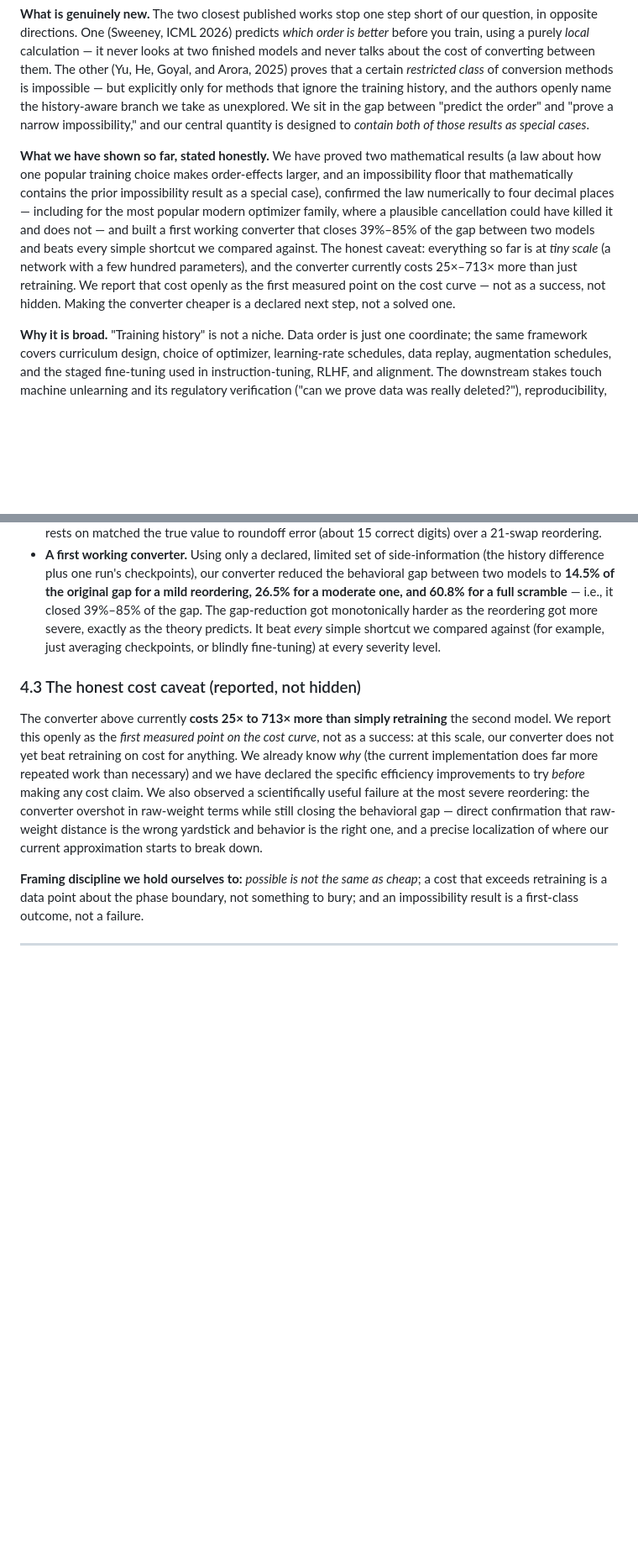
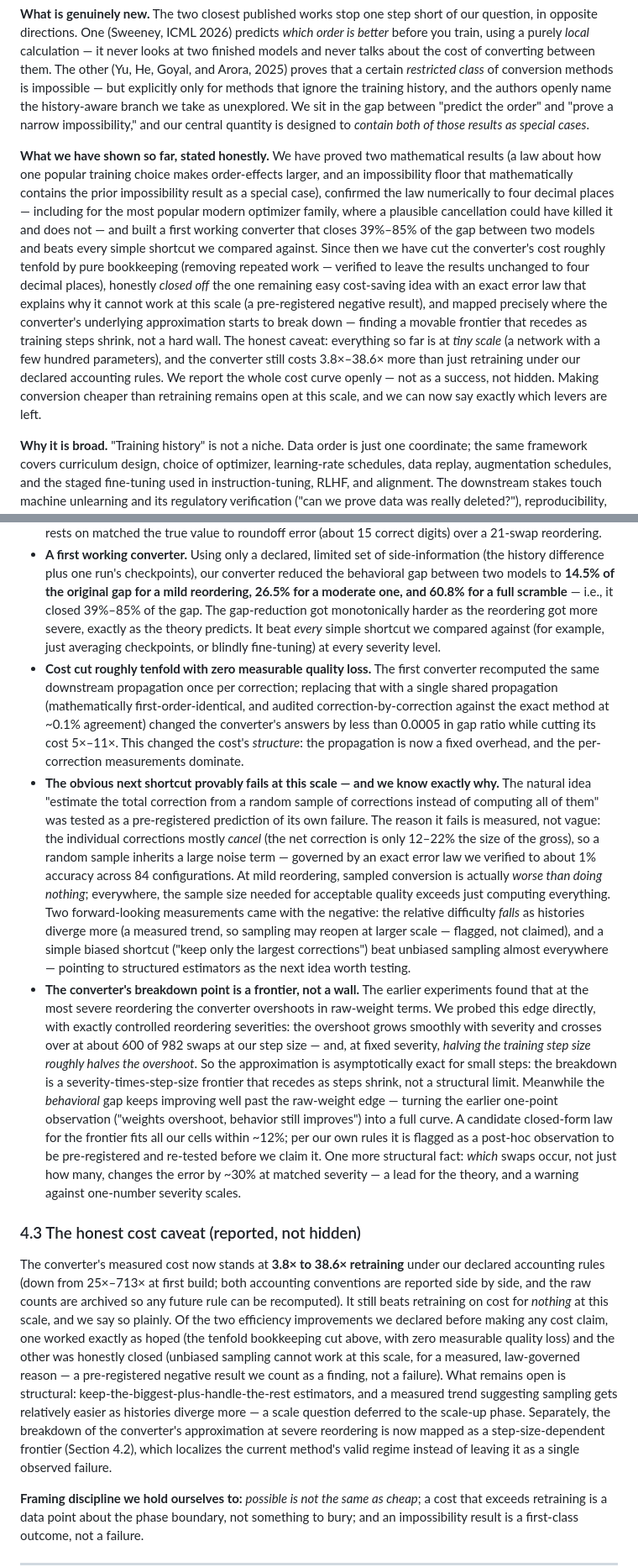
Before and after one commit to shoyammishra/palimpsest, a Markdown page: docs/professor_brief.md, 2 parts joined by grey strips. Shown at 84% size. GitHub-like rendering; blank space fills up the shorter version.

Commit message:
docs: professor brief refreshed with F-010..F-012 (cost cut, sampling negative, validity frontier)
Co-Authored-By: Claude Fable 5 <noreply@anthropic.com>

```diff
--- a/docs/professor_brief.md
+++ b/docs/professor_brief.md
@@ -17,7 +17,7 @@ This is a question about a *law* and a *limit*, not about yet another editing tr
 
 **What is genuinely new.** The two closest published works stop one step short of our question, in opposite directions. One (Sweeney, ICML 2026) predicts *which order is better* before you train, using a purely *local* calculation — it never looks at two finished models and never talks about the cost of converting between them. The other (Yu, He, Goyal, and Arora, 2025) proves that a certain *restricted class* of conversion methods is impossible — but explicitly only for methods that ignore the training history, and the authors openly name the history-aware branch we take as unexplored. We sit in the gap between "predict the order" and "prove a narrow impossibility," and our central quantity is designed to *contain both of those results as special cases*.
 
-**What we have shown so far, stated honestly.** We have proved two mathematical results (a law about how one popular training choice makes order-effects larger, and an impossibility floor that mathematically contains the prior impossibility result as a special case), confirmed the law numerically to four decimal places — including for the most popular modern optimizer family, where a plausible cancellation could have killed it and does not — and built a first working converter that closes 39%–85% of the gap between two models and beats every simple shortcut we compared against. The honest caveat: everything so far is at *tiny scale* (a network with a few hundred parameters), and the converter currently costs 25×–713× more than just retraining. We report that cost openly as the first measured point on the cost curve — not as a success, not hidden. Making the converter cheaper is a declared next step, not a solved one.
+**What we have shown so far, stated honestly.** We have proved two mathematical results (a law about how one popular training choice makes order-effects larger, and an impossibility floor that mathematically contains the prior impossibility result as a special case), confirmed the law numerically to four decimal places — including for the most popular modern optimizer family, where a plausible cancellation could have killed it and does not — and built a first working converter that closes 39%–85% of the gap between two models and beats every simple shortcut we compared against. Since then we have cut the converter's cost roughly tenfold by pure bookkeeping (removing repeated work — verified to leave the results unchanged to four decimal places), honestly *closed off* the one remaining easy cost-saving idea with an exact error law that explains why it cannot work at this scale (a pre-registered negative result), and mapped precisely where the converter's underlying approximation starts to break down — finding a movable frontier that recedes as training steps shrink, not a hard wall. The honest caveat: everything so far is at *tiny scale* (a network with a few hundred parameters), and the converter still costs 3.8×–38.6× more than just retraining under our declared accounting rules. We report the whole cost curve openly — not as a success, not hidden. Making conversion cheaper than retraining remains open at this scale, and we can now say exactly which levers are left.
 
 **Why it is broad.** "Training history" is not a niche. Data order is just one coordinate; the same framework covers curriculum design, choice of optimizer, learning-rate schedules, data replay, augmentation schedules, and the staged fine-tuning used in instruction-tuning, RLHF, and alignment. The downstream stakes touch machine unlearning and its regulatory verification ("can we prove data was really deleted?"), reproducibility, model merging and editing, continual learning, and using a trained model as an audit trail of how it was made.
 
@@ -130,10 +130,13 @@ All experiments below are on a deliberately tiny network (a few hundred paramete
 - **The law survives the most popular modern optimizer.** The Adam family adds a normalization step that could, in principle, have cancelled the momentum effect; we tested this directly. It does not cancel: measured shrink-rate 1.0014 where theory predicts exactly 1, with size and direction matching an independently computed prediction to better than one part in ten thousand. Sharper still: with momentum switched *off* entirely — a configuration where plain theory says the effect should vanish to second order — the optimizer's *other* internal memory (the running record of gradient sizes used for normalization) by itself reproduced the first-order sensitivity, exactly as our sketch argued. Every optimizer class we have tested (plain, momentum, Adam-family) now lands where the theory says it should.
 - **A bookkeeping identity held to machine precision.** An exact accounting identity the whole method rests on matched the true value to roundoff error (about 15 correct digits) over a 21-swap reordering.
 - **A first working converter.** Using only a declared, limited set of side-information (the history difference plus one run's checkpoints), our converter reduced the behavioral gap between two models to **14.5% of the original gap for a mild reordering, 26.5% for a moderate one, and 60.8% for a full scramble** — i.e., it closed 39%–85% of the gap. The gap-reduction got monotonically harder as the reordering got more severe, exactly as the theory predicts. It beat *every* simple shortcut we compared against (for example, just averaging checkpoints, or blindly fine-tuning) at every severity level.
+- **Cost cut roughly tenfold with zero measurable quality loss.** The first converter recomputed the same downstream propagation once per correction; replacing that with a single shared propagation (mathematically first-order-identical, and audited correction-by-correction against the exact method at ~0.1% agreement) changed the converter's answers by less than 0.0005 in gap ratio while cutting its cost 5×–11×. This changed the cost's *structure*: the propagation is now a fixed overhead, and the per-correction measurements dominate.
+- **The obvious next shortcut provably fails at this scale — and we know exactly why.** The natural idea "estimate the total correction from a random sample of corrections instead of computing all of them" was tested as a pre-registered prediction of its own failure. The reason it fails is measured, not vague: the individual corrections mostly *cancel* (the net correction is only 12–22% the size of the gross), so a random sample inherits a large noise term — governed by an exact error law we verified to about 1% accuracy across 84 configurations. At mild reordering, sampled conversion is actually *worse than doing nothing*; everywhere, the sample size needed for acceptable quality exceeds just computing everything. Two forward-looking measurements came with the negative: the relative difficulty *falls* as histories diverge more (a measured trend, so sampling may reopen at larger scale — flagged, not claimed), and a simple biased shortcut ("keep only the largest corrections") beat unbiased sampling almost everywhere — pointing to structured estimators as the next idea worth testing.
+- **The converter's breakdown point is a frontier, not a wall.** The earlier experiments found that at the most severe reordering the converter overshoots in raw-weight terms. We probed this edge directly, with exactly controlled reordering severities: the overshoot grows smoothly with severity and crosses over at about 600 of 982 swaps at our step size — and, at fixed severity, *halving the training step size roughly halves the overshoot*. So the approximation is asymptotically exact for small steps: the breakdown is a severity-times-step-size frontier that recedes as steps shrink, not a structural limit. Meanwhile the *behavioral* gap keeps improving well past the raw-weight edge — turning the earlier one-point observation ("weights overshoot, behavior still improves") into a full curve. A candidate closed-form law for the frontier fits all our cells within ~12%; per our own rules it is flagged as a post-hoc observation to be pre-registered and re-tested before we claim it. One more structural fact: *which* swaps occur, not just how many, changes the error by ~30% at matched severity — a lead for the theory, and a warning against one-number severity scales.
 
 ### 4.3 The honest cost caveat (reported, not hidden)
 
-The converter above currently **costs 25× to 713× more than simply retraining** the second model. We report this openly as the *first measured point on the cost curve*, not as a success: at this scale, our converter does not yet beat retraining on cost for anything. We already know *why* (the current implementation does far more repeated work than necessary) and we have declared the specific efficiency improvements to try *before* making any cost claim. We also observed a scientifically useful failure at the most severe reordering: the converter overshot in raw-weight terms while still closing the behavioral gap — direct confirmation that raw-weight distance is the wrong yardstick and behavior is the right one, and a precise localization of where our current approximation starts to break down.
+The converter's measured cost now stands at **3.8× to 38.6× retraining** under our declared accounting rules (down from 25×–713× at first build; both accounting conventions are reported side by side, and the raw counts are archived so any future rule can be recomputed). It still beats retraining on cost for *nothing* at this scale, and we say so plainly. Of the two efficiency improvements we declared before making any cost claim, one worked exactly as hoped (the tenfold bookkeeping cut above, with zero measurable quality loss) and the other was honestly closed (unbiased sampling cannot work at this scale, for a measured, law-governed reason — a pre-registered negative result we count as a finding, not a failure). What remains open is structural: keep-the-biggest-plus-handle-the-rest estimators, and a measured trend suggesting sampling gets relatively easier as histories diverge more — a scale question deferred to the scale-up phase. Separately, the breakdown of the converter's approximation at severe reordering is now mapped as a step-size-dependent frontier (Section 4.2), which localizes the current method's valid regime instead of leaving it as a single observed failure.
 
 **Framing discipline we hold ourselves to:** *possible is not the same as cheap*; a cost that exceeds retraining is a data point about the phase boundary, not something to bury; and an impossibility result is a first-class outcome, not a failure.
 
```
Also changed, not shown: other parts of docs/professor_brief.md (+1 -1 lines), CLAUDE.md (+2 -2 lines).
